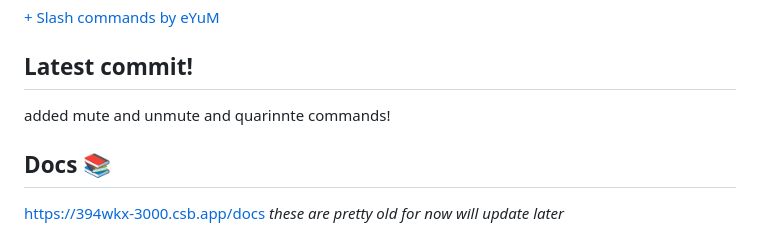
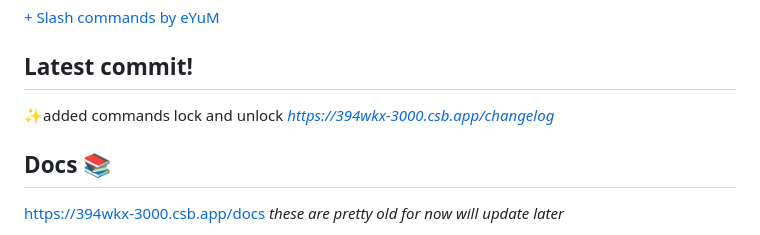
Before and after one commit to Pogy-Bot/Pogy, a Markdown page: README.md, the part around the change. GitHub-like rendering.

```diff
--- a/README.md
+++ b/README.md
@@ -50,7 +50,8 @@
 
 [+ Slash commands by eYuM](https://github.com/Pogy-Bot/Pogy/tree/eyum-contributions)
 ## Latest commit!
-added mute and unmute and quarinnte commands!
+✨added commands lock and unlock
+*https://394wkx-3000.csb.app/changelog*
 ## Docs 📚
 https://394wkx-3000.csb.app/docs
 *these are pretty old for now*
```
